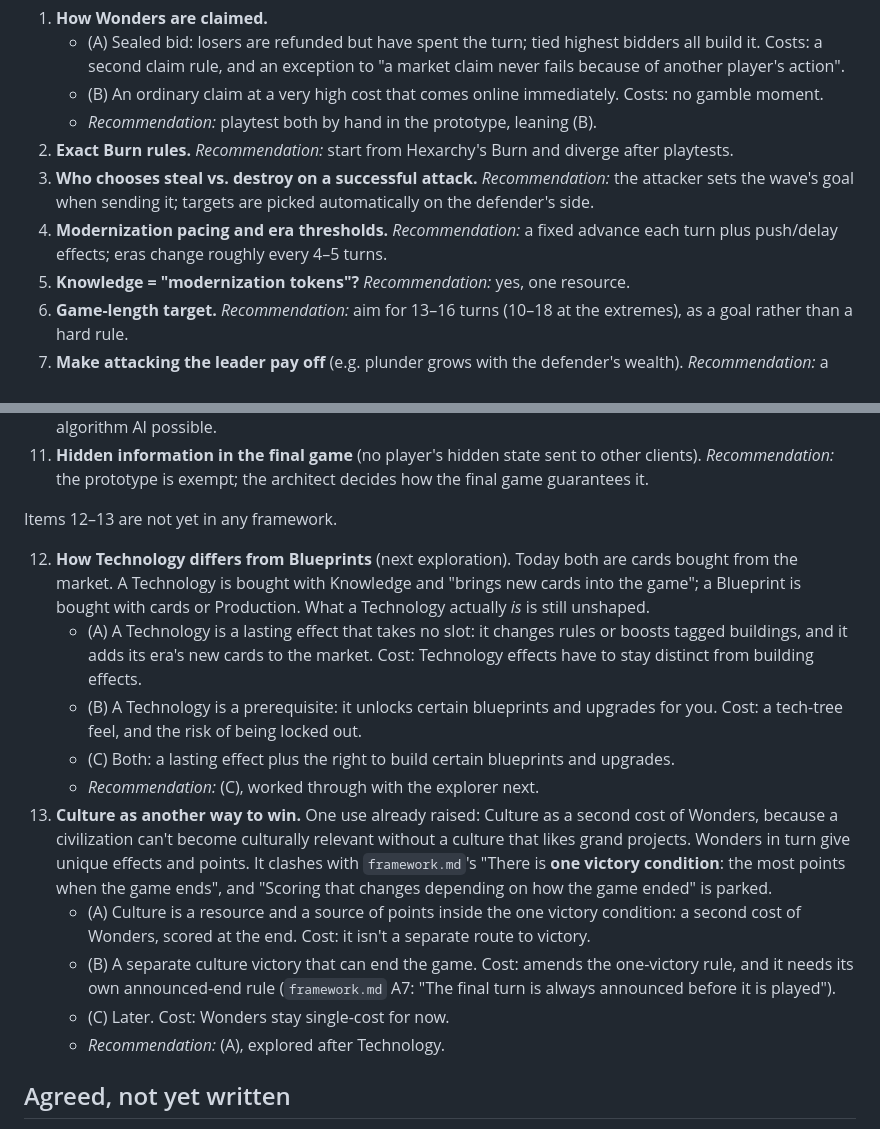
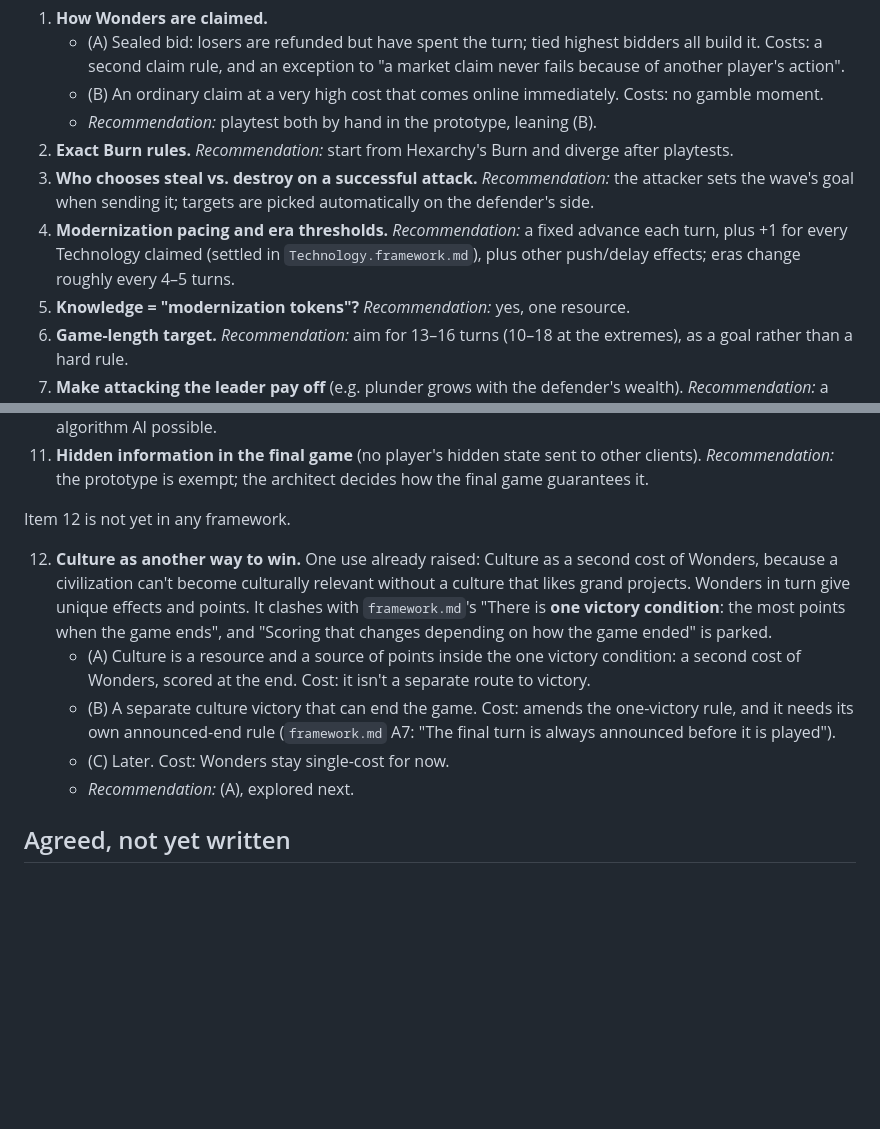
Before and after one commit to ChipCheap/CivCards, a Markdown page: bench.md, 2 parts joined by grey strips. Drawn GitHub-style; blank space fills up the shorter version.

```diff
--- a/bench.md
+++ b/bench.md
@@ -10,7 +10,7 @@ Items 1–11 are mirrored in `framework.md` → `## Open questions` (same number
    - *Recommendation:* playtest both by hand in the prototype, leaning (B).
 2. **Exact Burn rules.** *Recommendation:* start from Hexarchy's Burn and diverge after playtests.
 3. **Who chooses steal vs. destroy on a successful attack.** *Recommendation:* the attacker sets the wave's goal when sending it; targets are picked automatically on the defender's side.
-4. **Modernization pacing and era thresholds.** *Recommendation:* a fixed advance each turn plus push/delay effects; eras change roughly every 4–5 turns.
+4. **Modernization pacing and era thresholds.** *Recommendation:* a fixed advance each turn, plus +1 for every Technology claimed (settled in `Technology.framework.md`), plus other push/delay effects; eras change roughly every 4–5 turns.
 5. **Knowledge = "modernization tokens"?** *Recommendation:* yes, one resource.
 6. **Game-length target.** *Recommendation:* aim for 13–16 turns (10–18 at the extremes), as a goal rather than a hard rule.
 7. **Make attacking the leader pay off** (e.g. plunder grows with the defender's wealth). *Recommendation:* a design goal checked in playtests, not an invariant.
@@ -19,19 +19,9 @@ Items 1–11 are mirrored in `framework.md` → `## Open questions` (same number
 10. **AI approach.** *Recommendation:* rule-based first; the headless, deterministic rules keep trained / genetic-algorithm AI possible.
 11. **Hidden information in the final game** (no player's hidden state sent to other clients). *Recommendation:* the prototype is exempt; the architect decides how the final game guarantees it.
 
-Items 12–13 are not yet in any framework.
+Item 12 is not yet in any framework.
 
-12. **How Technology differs from Blueprints** (next exploration). Today both are cards bought from the
-    market. A Technology is bought with Knowledge and "brings new cards into the game"; a Blueprint is
-    bought with cards or Production. What a Technology actually *is* is still unshaped.
-    - (A) A Technology is a lasting effect that takes no slot: it changes rules or boosts tagged
-      buildings, and it adds its era's new cards to the market. Cost: Technology effects have to stay
-      distinct from building effects.
-    - (B) A Technology is a prerequisite: it unlocks certain blueprints and upgrades for you. Cost: a
-      tech-tree feel, and the risk of being locked out.
-    - (C) Both: a lasting effect plus the right to build certain blueprints and upgrades.
-    - *Recommendation:* (C), worked through with the explorer next.
-13. **Culture as another way to win.** One use already raised: Culture as a second cost of Wonders,
+12. **Culture as another way to win.** One use already raised: Culture as a second cost of Wonders,
     because a civilization can't become culturally relevant without a culture that likes grand
     projects. Wonders in turn give unique effects and points. It clashes with
     `framework.md`'s "There is **one victory condition**: the most points when the game ends", and
@@ -42,7 +32,7 @@ Items 12–13 are not yet in any framework.
       needs its own announced-end rule (`framework.md` A7: "The final turn is always announced before
       it is played").
     - (C) Later. Cost: Wonders stay single-cost for now.
-    - *Recommendation:* (A), explored after Technology.
+    - *Recommendation:* (A), explored next.
 
 
 ## Agreed, not yet written
```
Also changed, not shown: Technology.framework.md (added, +200 -0 lines), framework.md (+3 -3 lines).
